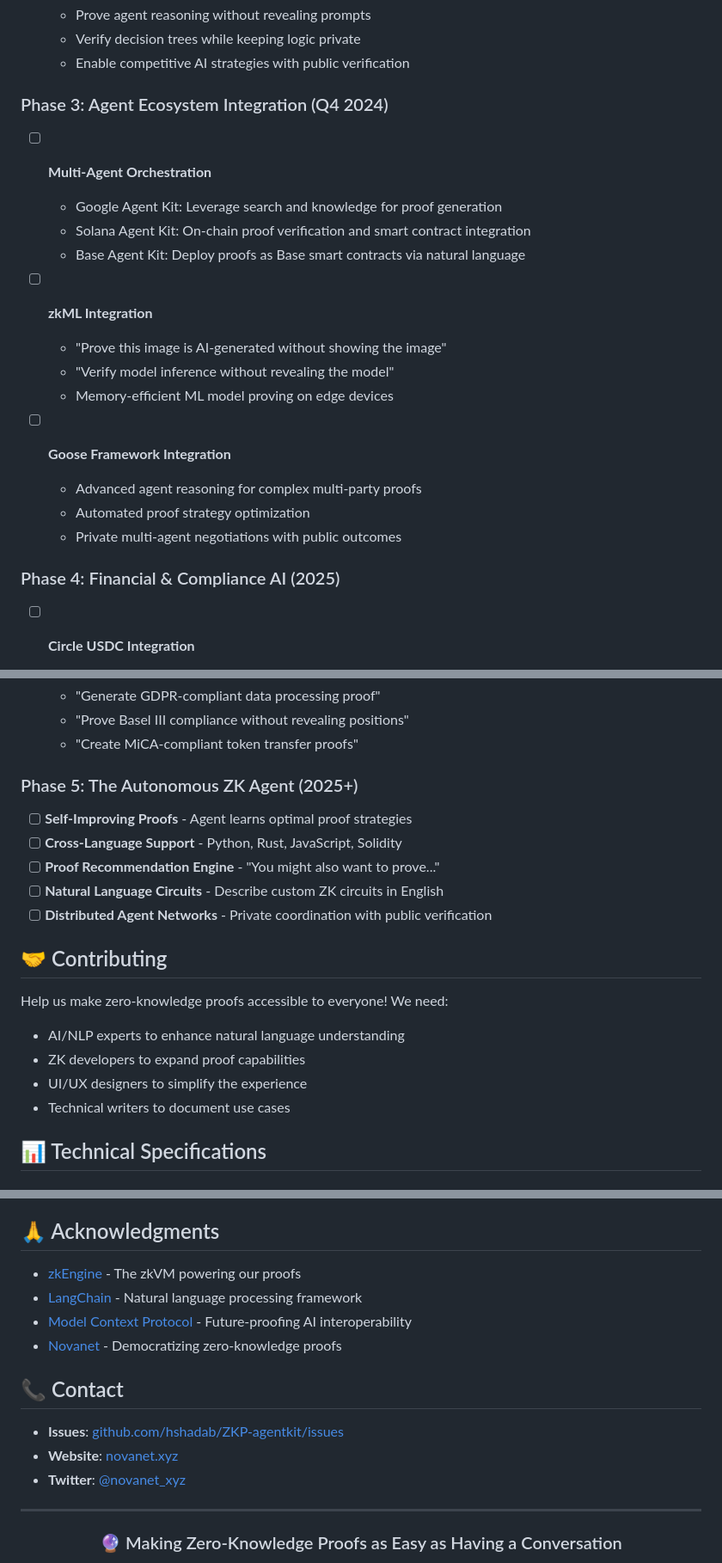
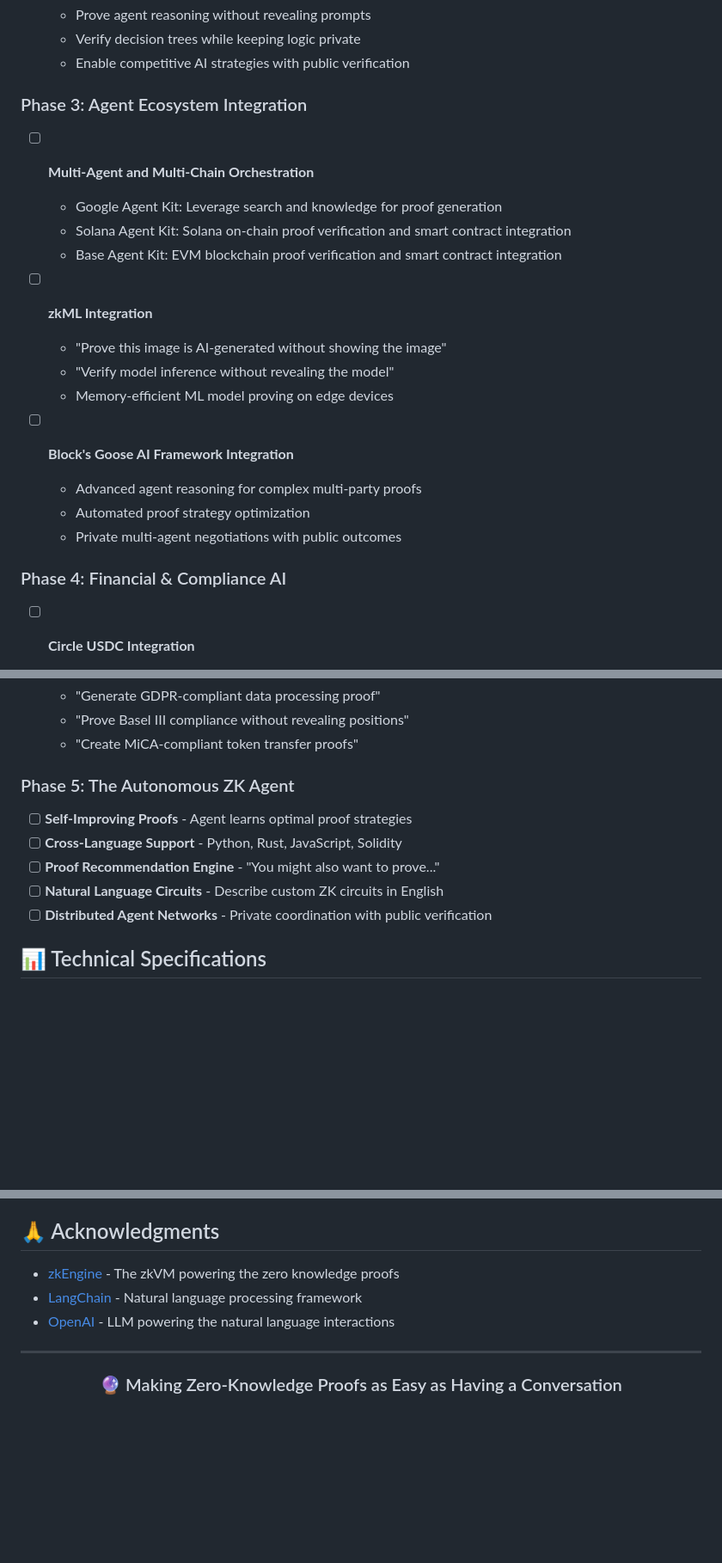
Before and after one commit to hshadab/verifiable-agentkit, a Markdown page: README.md, 3 parts joined by grey strips. Shown: that part at 86% size. Drawn GitHub-style; blank space fills up the shorter version.

Commit message:
Sync README and remove all backup files

```diff
--- a/README.md
+++ b/README.md
@@ -179,23 +179,23 @@ NovaNet's zkVM provides unique benefits for agentic applications:
   - Verify decision trees while keeping logic private
   - Enable competitive AI strategies with public verification
 
-### Phase 3: Agent Ecosystem Integration (Q4 2024)
-- [ ] **Multi-Agent Orchestration**
+### Phase 3: Agent Ecosystem Integration
+- [ ] **Multi-Agent and Multi-Chain Orchestration**
   - Google Agent Kit: Leverage search and knowledge for proof generation
-  - Solana Agent Kit: On-chain proof verification and smart contract integration
-  - Base Agent Kit: Deploy proofs as Base smart contracts via natural language
+  - Solana Agent Kit: Solana on-chain proof verification and smart contract integration
+  - Base Agent Kit: EVM blockchain proof verification and smart contract integration
 
 - [ ] **zkML Integration**
   - "Prove this image is AI-generated without showing the image"
   - "Verify model inference without revealing the model"
   - Memory-efficient ML model proving on edge devices
 
-- [ ] **Goose Framework Integration**
+- [ ] **Block's Goose AI Framework Integration**
   - Advanced agent reasoning for complex multi-party proofs
   - Automated proof strategy optimization
   - Private multi-agent negotiations with public outcomes
 
-### Phase 4: Financial & Compliance AI (2025)
+### Phase 4: Financial & Compliance AI
 - [ ] **Circle USDC Integration**
   - "Send $100 USDC with automatic KYC proof"
   - "Create recurring payments with privacy-preserving compliance"
@@ -206,20 +206,12 @@ NovaNet's zkVM provides unique benefits for agentic applications:
   - "Prove Basel III compliance without revealing positions"
   - "Create MiCA-compliant token transfer proofs"
 
-### Phase 5: The Autonomous ZK Agent (2025+)
+### Phase 5: The Autonomous ZK Agent
 - [ ] **Self-Improving Proofs** - Agent learns optimal proof strategies
 - [ ] **Cross-Language Support** - Python, Rust, JavaScript, Solidity
 - [ ] **Proof Recommendation Engine** - "You might also want to prove..."
 - [ ] **Natural Language Circuits** - Describe custom ZK circuits in English
 - [ ] **Distributed Agent Networks** - Private coordination with public verification
-
-## 🤝 Contributing
-
-Help us make zero-knowledge proofs accessible to everyone! We need:
-- AI/NLP experts to enhance natural language understanding
-- ZK developers to expand proof capabilities
-- UI/UX designers to simplify the experience
-- Technical writers to document use cases
 
 ## 📊 Technical Specifications
 
@@ -246,16 +238,9 @@ MIT License - see [LICENSE](LICENSE) for details.
 
 ## 🙏 Acknowledgments
 
-- [zkEngine](https://github.com/zkEngine/zkEngine) - The zkVM powering our proofs
+- [zkEngine](https://github.com/zkEngine/zkEngine) - The zkVM powering the zero knowledge proofs
 - [LangChain](https://langchain.com/) - Natural language processing framework
-- [Model Context Protocol](https://modelcontextprotocol.io/) - Future-proofing AI interoperability
-- [Novanet](https://novanet.xyz) - Democratizing zero-knowledge proofs
-
-## 📞 Contact
-
-- **Issues**: [github.com/hshadab/ZKP-agentkit/issues](https://github.com/hshadab/ZKP-agentkit/issues)
-- **Website**: [novanet.xyz](https://novanet.xyz)
-- **Twitter**: [@novanet_xyz](https://twitter.com/novanet_xyz)
+- [OpenAI](https://openai.com/) - LLM powering the natural language interactions
 
 ---
 
```
Also changed, not shown: other parts of README.md (+12 -12 lines).
